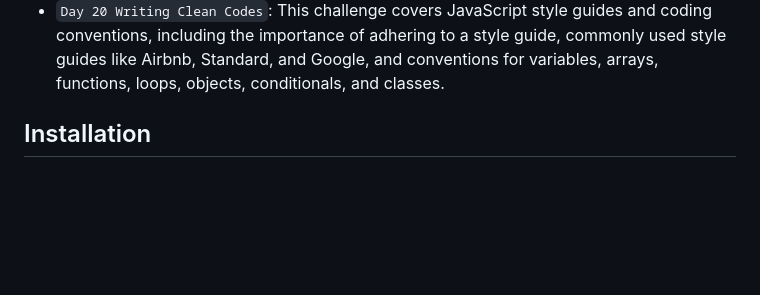
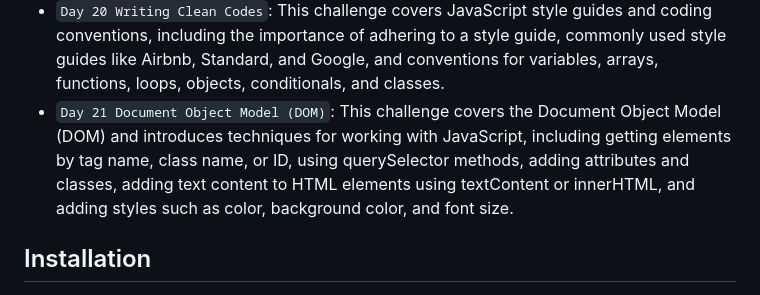
Before and after one commit to aamirxshaikh/30-days-of-js, a Markdown page: README.md, the part around the change. Drawn GitHub-style; blank space fills up the shorter version.

```diff
--- a/README.md
+++ b/README.md
@@ -32,7 +32,7 @@ This repository contains my solutions for the 30 Days of JavaScript coding chall
 - `Day 18 Promises`: This challenge covers the fundamental concepts of Promises in JavaScript, including working with callbacks, utilizing the Promise constructor, making use of the Fetch API, and implementing async and await functionality.
 - `Day 19 Closures`: This challenge covers closures in JavaScript, which allow functions to access variables from their outer functions.
 - `Day 20 Writing Clean Codes`: This challenge covers JavaScript style guides and coding conventions, including the importance of adhering to a style guide, commonly used style guides like Airbnb, Standard, and Google, and conventions for variables, arrays, functions, loops, objects, conditionals, and classes.
-<!-- - `Day 21`: Document Object Model (DOM) -->
+- `Day 21 Document Object Model (DOM)`: This challenge covers the Document Object Model (DOM) and introduces techniques for working with JavaScript, including getting elements by tag name, class name, or ID, using querySelector methods, adding attributes and classes, adding text content to HTML elements using textContent or innerHTML, and adding styles such as color, background color, and font size.
 <!-- - `Day 22`: Manipulating DOM Objects -->
 <!-- - `Day 23`: Event Listeners -->
 <!-- - `Day 24`: Project Solar System -->
```
